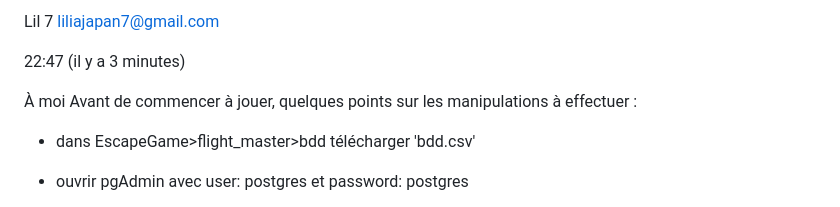
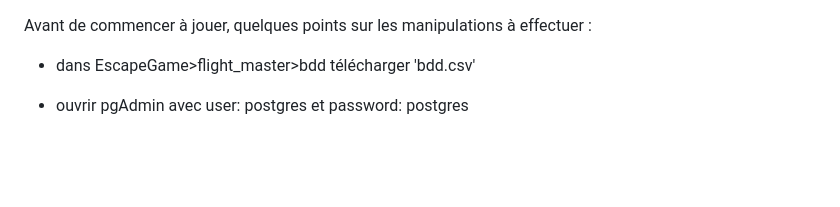
Before and after one commit to LiliaCampo/EscapeGame, a Markdown page: README.md, the part around the change. GitHub-like rendering; blank space fills up the shorter version.

```diff
--- a/README.md
+++ b/README.md
@@ -1,8 +1,3 @@
-Lil 7 <liliajapan7@gmail.com>
-
-22:47 (il y a 3 minutes)
-
-À moi
 Avant de commencer à jouer, quelques points sur les manipulations à effectuer :
 - dans EscapeGame>flight_master>bdd télécharger 'bdd.csv'
 - ouvrir pgAdmin avec user: postgres et password: postgres
```
